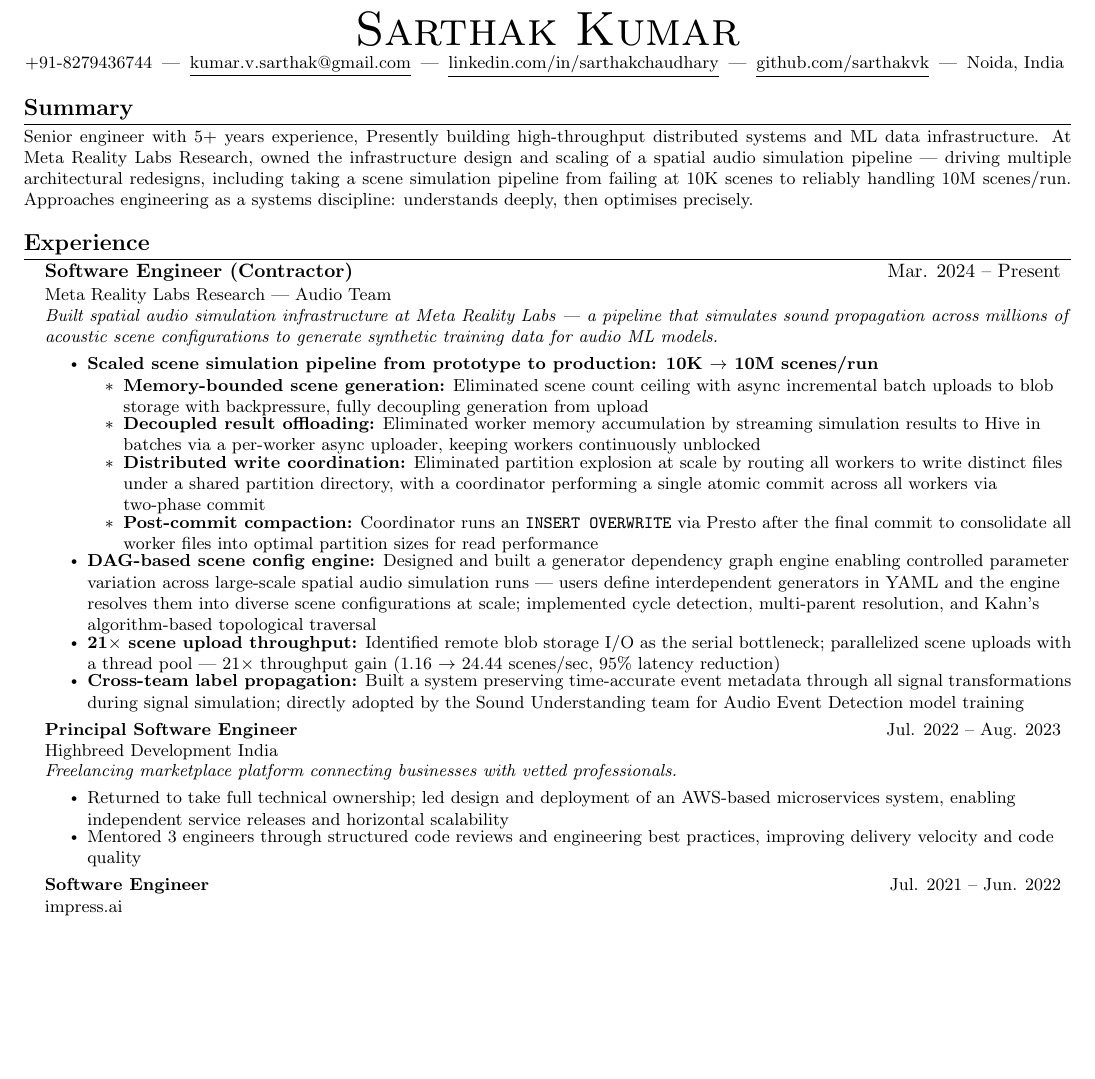
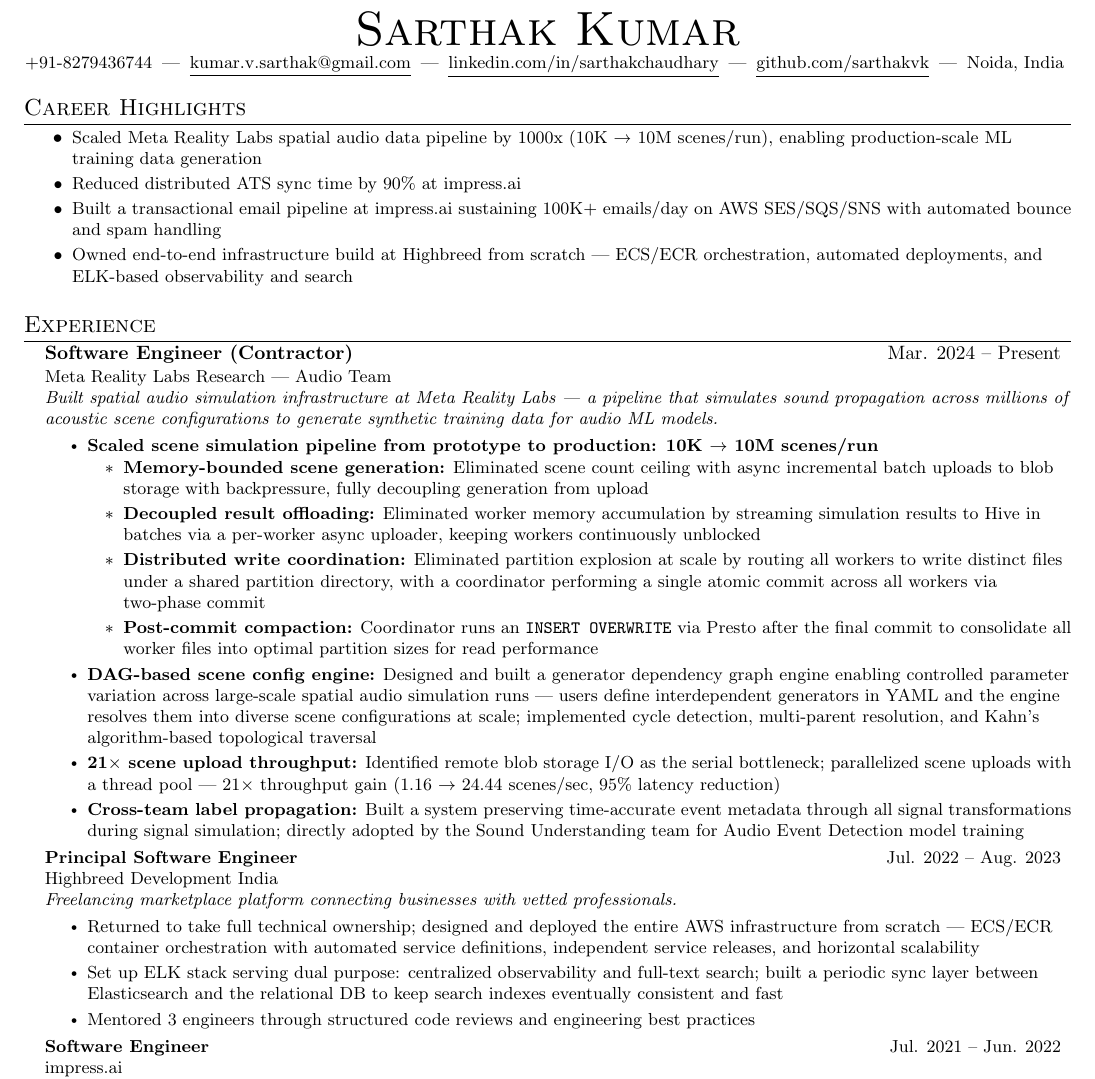
Before and after one commit to sarthakvk/resume, a LaTeX CV (resume.tex): part of page 1 of 2, cut so that both start at the same text, the shorter picture padded with empty space. Compiled offline with pdfLaTeX.

Commit message:
format update

```diff
--- a/resume.tex
+++ b/resume.tex
@@ -62,13 +62,6 @@
     \ifx\relax#5\relax\else\\\small\textit{#5}\fi\vspace{-5pt}
 }
 
-\newcommand{\resumeSubSubheading}[2]{
-    \item
-    \begin{tabular*}{0.97\textwidth}{l@{\extracolsep{\fill}}r}
-      \textit{\small#1} & \textit{\small #2} \\
-    \end{tabular*}\vspace{-7pt}
-}
-
 \newcommand{\resumeProjectHeading}[2]{
     \item
     \begin{tabular*}{0.97\textwidth}{l@{\extracolsep{\fill}}r}
@@ -82,7 +75,7 @@
 
 \newcommand{\resumeSubHeadingListStart}{\begin{itemize}[leftmargin=0.15in, label={}]}
 \newcommand{\resumeSubHeadingListEnd}{\end{itemize}}
-\newcommand{\resumeItemListStart}{\begin{itemize}[itemsep=0pt, parsep=0pt]}
+\newcommand{\resumeItemListStart}{\begin{itemize}[itemsep=4pt, parsep=0pt]}
 \newcommand{\resumeItemListEnd}{\end{itemize}\vspace{-5pt}}
 \newcommand{\resumeInnerItemListEnd}{\end{itemize}\vspace{-2pt}}
 
@@ -102,18 +95,17 @@
      pt}
 \end{center}
 
-%-----------SUMMARY-----------
-\section{\textbf{Summary}}
-\begin{justify}
-  \small
-  Senior engineer with 5+ years experience, Presently building high-throughput distributed systems and ML data infrastructure.
-  At Meta Reality Labs Research, owned the infrastructure design and scaling of a spatial audio simulation pipeline ---
-  driving multiple architectural redesigns, including taking a scene simulation pipeline from failing at 10K scenes
-  to reliably handling 10M scenes/run. Approaches engineering as a systems discipline: understands deeply, then optimises precisely.
-\end{justify}
+%-----------CAREER HIGHLIGHTS-----------
+\section{Career Highlights}
+\resumeItemListStart
+  \resumeItem{Scaled Meta Reality Labs spatial audio data pipeline by 1000x (10K → 10M scenes/run), enabling production-scale ML training data generation}
+  \resumeItem{Reduced distributed ATS sync time by 90\% at impress.ai}
+  \resumeItem{Built a transactional email pipeline at impress.ai sustaining 100K+ emails/day on AWS SES/SQS/SNS with automated bounce and spam handling}
+  \resumeItem{Owned end-to-end infrastructure build at Highbreed from scratch --- ECS/ECR orchestration, automated deployments, and ELK-based observability and search}
+\resumeItemListEnd
 
 %-----------EXPERIENCE-----------
-\section{\textbf{Experience}}
+\section{Experience}
   \resumeSubHeadingListStart
 
     \resumeSubheading
@@ -138,8 +130,9 @@
       {Highbreed Development India}{}
       {Freelancing marketplace platform connecting businesses with vetted professionals.}
       \resumeItemListStart
-        \resumeItem{Returned to take full technical ownership; led design and deployment of an AWS-based microservices system, enabling independent service releases and horizontal scalability}
-        \resumeItem{Mentored 3 engineers through structured code reviews and engineering best practices, improving delivery velocity and code quality}
+        \resumeItem{Returned to take full technical ownership; designed and deployed the entire AWS infrastructure from scratch --- ECS/ECR container orchestration with automated service definitions, independent service releases, and horizontal scalability}
+        \resumeItem{Set up ELK stack serving dual purpose: centralized observability and full-text search; built a periodic sync layer between Elasticsearch and the relational DB to keep search indexes eventually consistent and fast}
+        \resumeItem{Mentored 3 engineers through structured code reviews and engineering best practices}
       \resumeItemListEnd
 
     \resumeSubheading
```
Also changed, not shown: resume.pdf, resume.tex (8 more changed lines), 1 other file.
